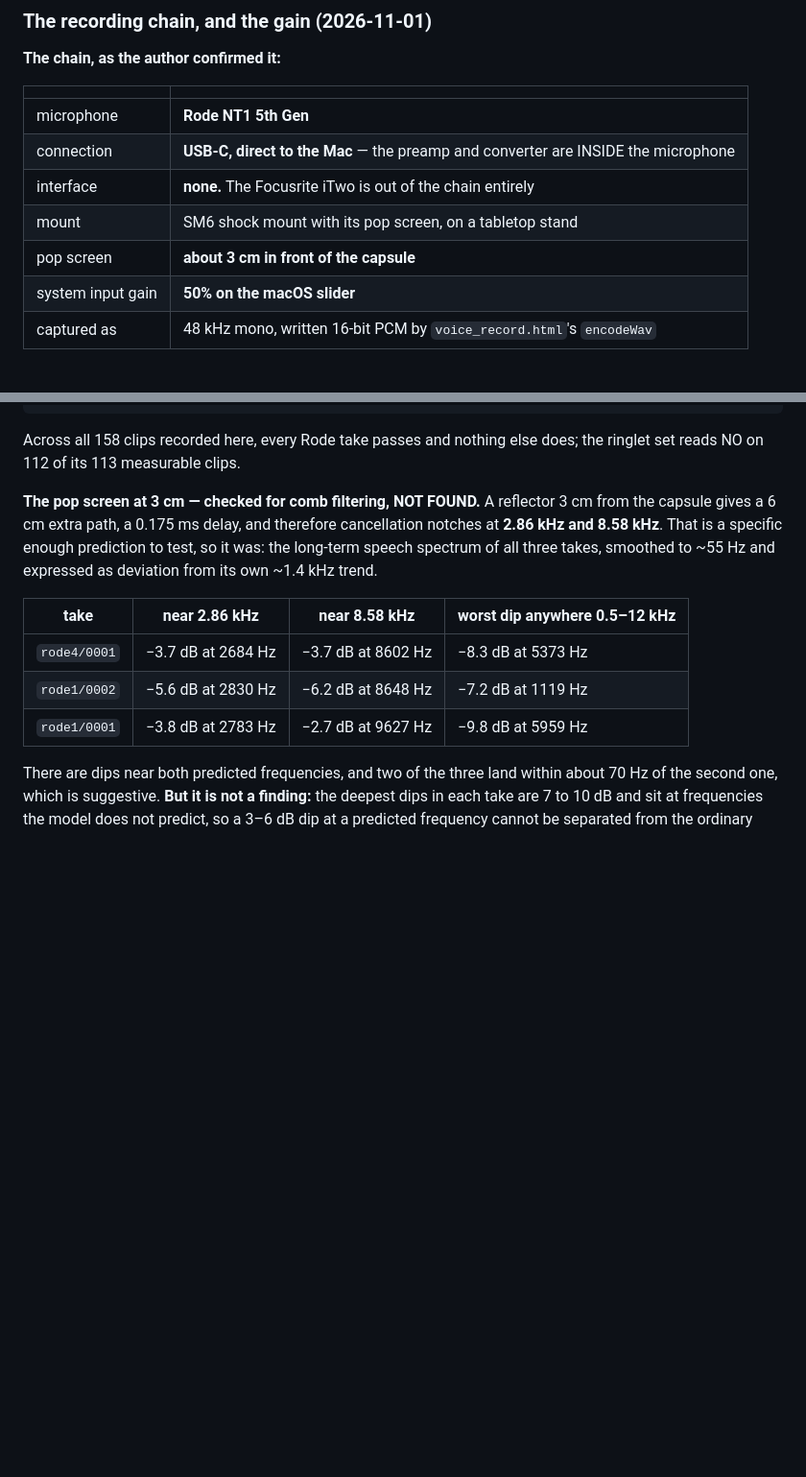
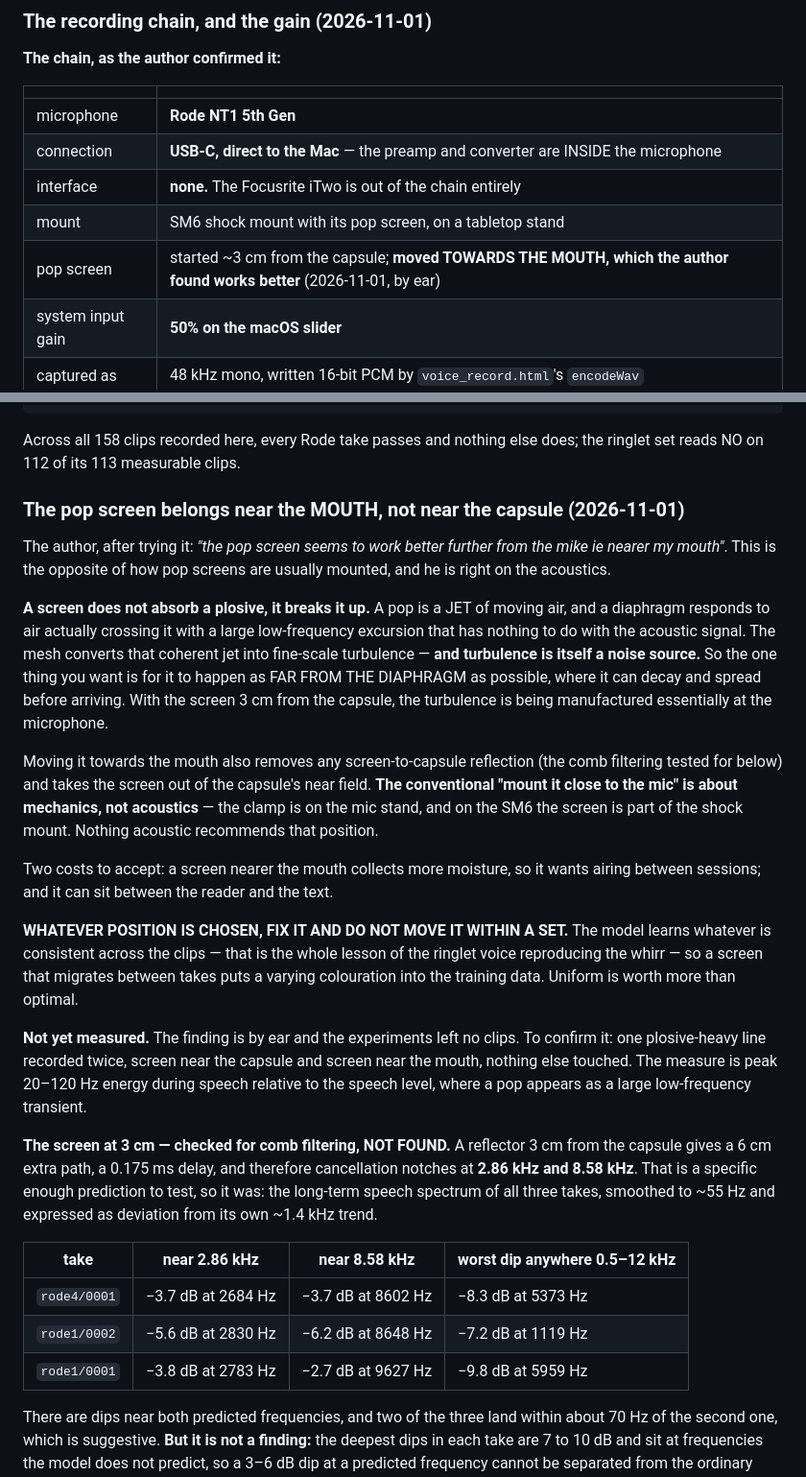
Before and after one commit to wrcstewart/butterflydreaming-graphviewer1, a Markdown page: voice_training_pipeline.md, 2 parts joined by grey strips. Shown at 96% size. Rendered like a GitHub page; blank space fills up the shorter version.

Commit message:
Notes: the pop screen belongs near the mouth, not the capsule
The author, after trying it: "the pop screen seems to work better
further from the mike ie nearer my mouth". Opposite to how screens are
usually mounted, and right on the acoustics.

A screen does not absorb a plosive, it breaks the coherent jet into
fine-scale turbulence -- and turbulence is itself a noise source, so it
should happen as far from the diaphragm as possible. At 3 cm it was being
manufactured essentially at the capsule. Moving it to the mouth also
removes any screen-to-capsule reflection and takes the screen out of the
near field. The usual "close to the mic" is about mechanics: the clamp
is on the stand, and on the SM6 the screen is part of the mount.

Records the two costs (moisture, sightline), the standing rule that the
position must then be FIXED within a set because the model learns
whatever is consistent, and the A/B that would confirm it by measurement
-- peak 20-120 Hz during speech relative to speech level.

Co-Authored-By: Claude Opus 5 (1M context) <noreply@anthropic.com>

```diff
--- a/voice_training_pipeline.md
+++ b/voice_training_pipeline.md
@@ -223,7 +223,7 @@ Existing sets were migrated into the scheme:
 | connection | **USB-C, direct to the Mac** — the preamp and converter are INSIDE the microphone |
 | interface | **none.** The Focusrite iTwo is out of the chain entirely |
 | mount | SM6 shock mount with its pop screen, on a tabletop stand |
-| pop screen | **about 3 cm in front of the capsule** |
+| pop screen | started ~3 cm from the capsule; **moved TOWARDS THE MOUTH, which the author found works better** (2026-11-01, by ear) |
 | system input gain | **50% on the macOS slider** |
 | captured as | 48 kHz mono, written 16-bit PCM by `voice_record.html`'s `encodeWav` |
 
@@ -276,7 +276,43 @@ in the project (`voice_record.html`, `SNR_YES` / `SNR_WARN`):
 Across all 158 clips recorded here, every Rode take passes and nothing else
 does; the ringlet set reads NO on 112 of its 113 measurable clips.
 
-**The pop screen at 3 cm — checked for comb filtering, NOT FOUND.** A reflector
+### The pop screen belongs near the MOUTH, not near the capsule (2026-11-01)
+
+The author, after trying it: *"the pop screen seems to work better further from
+the mike ie nearer my mouth"*. This is the opposite of how pop screens are
+usually mounted, and he is right on the acoustics.
+
+**A screen does not absorb a plosive, it breaks it up.** A pop is a JET of
+moving air, and a diaphragm responds to air actually crossing it with a large
+low-frequency excursion that has nothing to do with the acoustic signal. The
+mesh converts that coherent jet into fine-scale turbulence — **and turbulence is
+itself a noise source.** So the one thing you want is for it to happen as FAR
+FROM THE DIAPHRAGM as possible, where it can decay and spread before arriving.
+With the screen 3 cm from the capsule, the turbulence is being manufactured
+essentially at the microphone.
+
+Moving it towards the mouth also removes any screen-to-capsule reflection (the
+comb filtering tested for below) and takes the screen out of the capsule's near
+field. **The conventional "mount it close to the mic" is about mechanics, not
+acoustics** — the clamp is on the mic stand, and on the SM6 the screen is part
+of the shock mount. Nothing acoustic recommends that position.
+
+Two costs to accept: a screen nearer the mouth collects more moisture, so it
+wants airing between sessions; and it can sit between the reader and the text.
+
+**WHATEVER POSITION IS CHOSEN, FIX IT AND DO NOT MOVE IT WITHIN A SET.** The
+model learns whatever is consistent across the clips — that is the whole lesson
+of the ringlet voice reproducing the whirr — so a screen that migrates between
+takes puts a varying colouration into the training data. Uniform is worth more
+than optimal.
+
+**Not yet measured.** The finding is by ear and the experiments left no clips. To
+confirm it: one plosive-heavy line recorded twice, screen near the capsule and
+screen near the mouth, nothing else touched. The measure is peak 20–120 Hz
+energy during speech relative to the speech level, where a pop appears as a
+large low-frequency transient.
+
+**The screen at 3 cm — checked for comb filtering, NOT FOUND.** A reflector
 3 cm from the capsule gives a 6 cm extra path, a 0.175 ms delay, and therefore
 cancellation notches at **2.86 kHz and 8.58 kHz**. That is a specific enough
 prediction to test, so it was: the long-term speech spectrum of all three takes,
```
